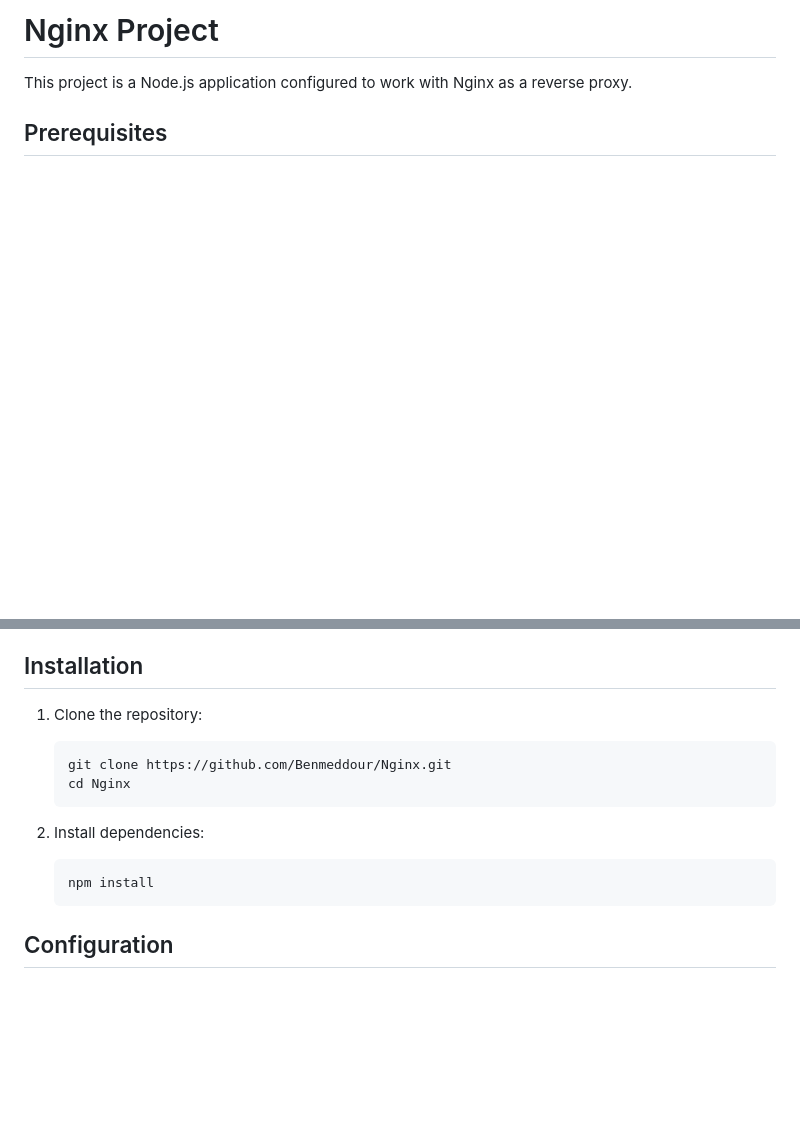
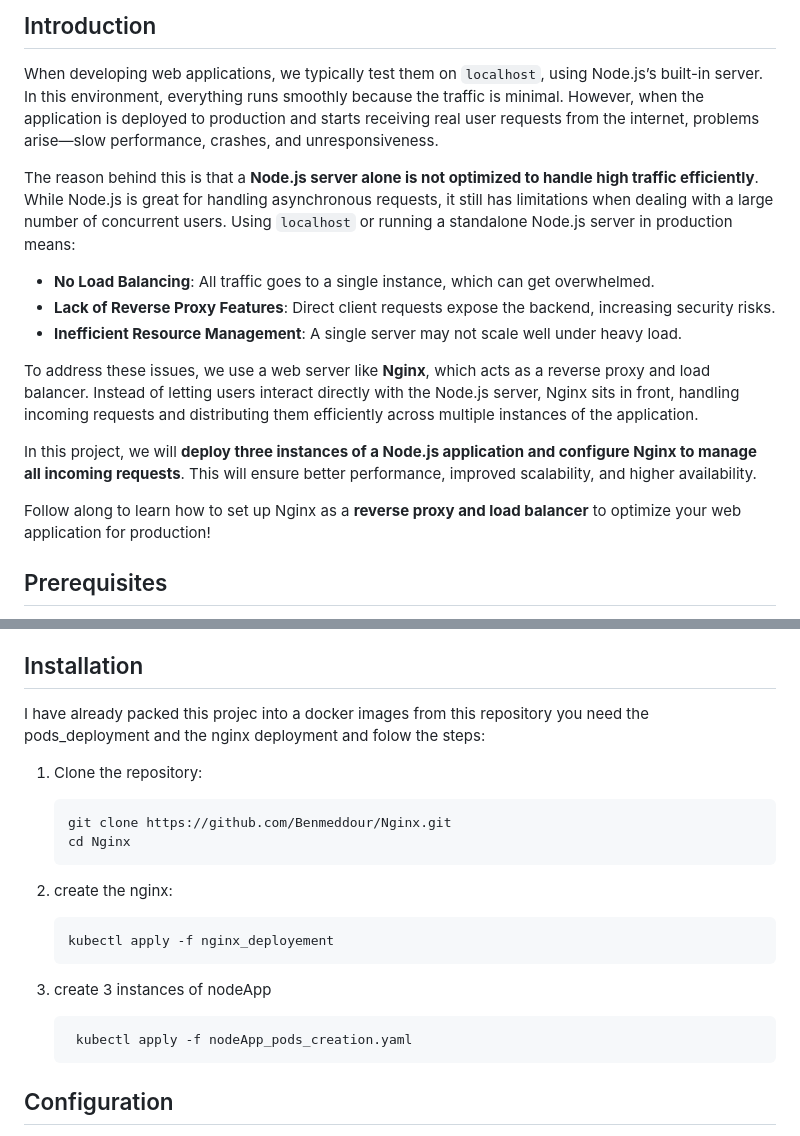
Before and after one commit to Benmeddour/Nginx, a Markdown page: README.md, 2 parts joined by grey strips. Drawn GitHub-style; blank space fills up the shorter version.

````diff
--- a/README.md
+++ b/README.md
@@ -1,5 +1,16 @@
-# Nginx Project
+## Introduction
+When developing web applications, we typically test them on `localhost`, using Node.js’s built-in server. In this environment, everything runs smoothly because the traffic is minimal. However, when the application is deployed to production and starts receiving real user requests from the internet, problems arise—slow performance, crashes, and unresponsiveness.
 
-This project is a Node.js application configured to work with Nginx as a reverse proxy.
+The reason behind this is that a **Node.js server alone is not optimized to handle high traffic efficiently**. While Node.js is great for handling asynchronous requests, it still has limitations when dealing with a large number of concurrent users. Using `localhost` or running a standalone Node.js server in production means:
+
+* **No Load Balancing**: All traffic goes to a single instance, which can get overwhelmed.
+* **Lack of Reverse Proxy Features**: Direct client requests expose the backend, increasing security risks.
+* **Inefficient Resource Management**: A single server may not scale well under heavy load.
+
+To address these issues, we use a web server like **Nginx**, which acts as a reverse proxy and load balancer. Instead of letting users interact directly with the Node.js server, Nginx sits in front, handling incoming requests and distributing them efficiently across multiple instances of the application.
+
+In this project, we will **deploy three instances of a Node.js application and configure Nginx to manage all incoming requests**. This will ensure better performance, improved scalability, and higher availability.
+
+Follow along to learn how to set up Nginx as a **reverse proxy and load balancer** to optimize your web application for production!
 
 ## Prerequisites
@@ -9,15 +18,19 @@ This project is a Node.js application configured to work with Nginx as a reverse
 
 ## Installation
-
+I have already packed this projec into a docker images from this repository you need the pods_deployment and the nginx deployment and folow the steps:
 1. Clone the repository:
     ```sh
     git clone https://github.com/Benmeddour/Nginx.git
     cd Nginx
     ```
 
-2. Install dependencies:
+2. create the nginx:
     ```sh
-    npm install
+    kubectl apply -f nginx_deployement
+    ```
+3. create 3 instances of nodeApp
+   ```sh
+    kubectl apply -f nodeApp_pods_creation.yaml
     ```
 
 ## Configuration
````
Also changed, not shown: other parts of README.md (+1 -3 lines).
